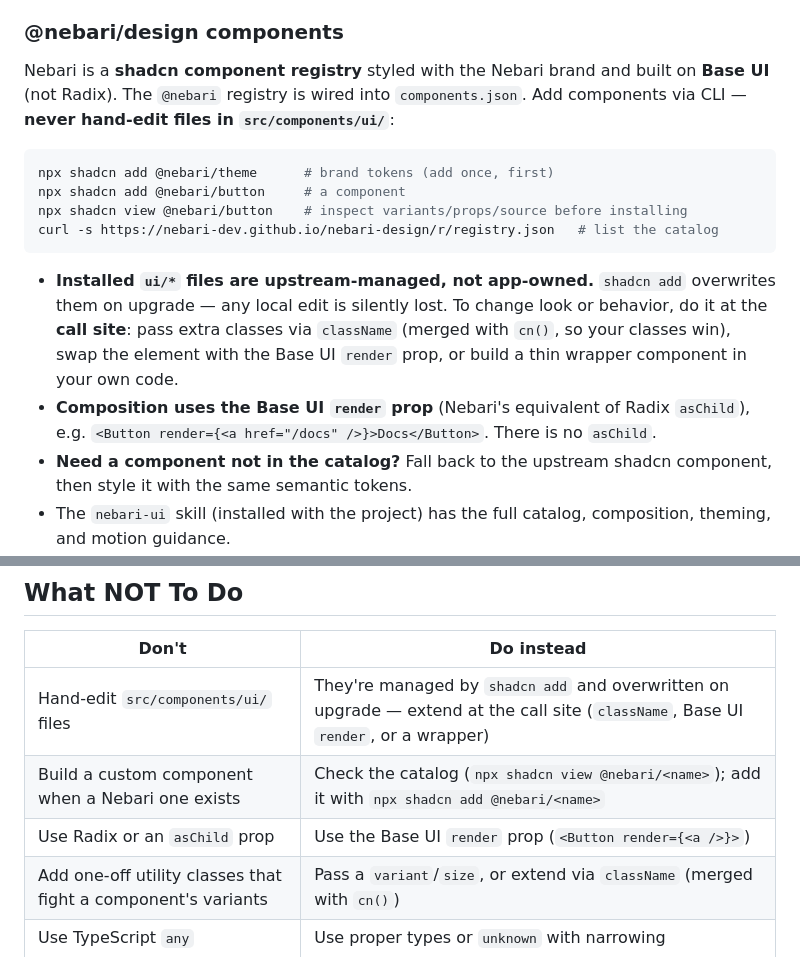
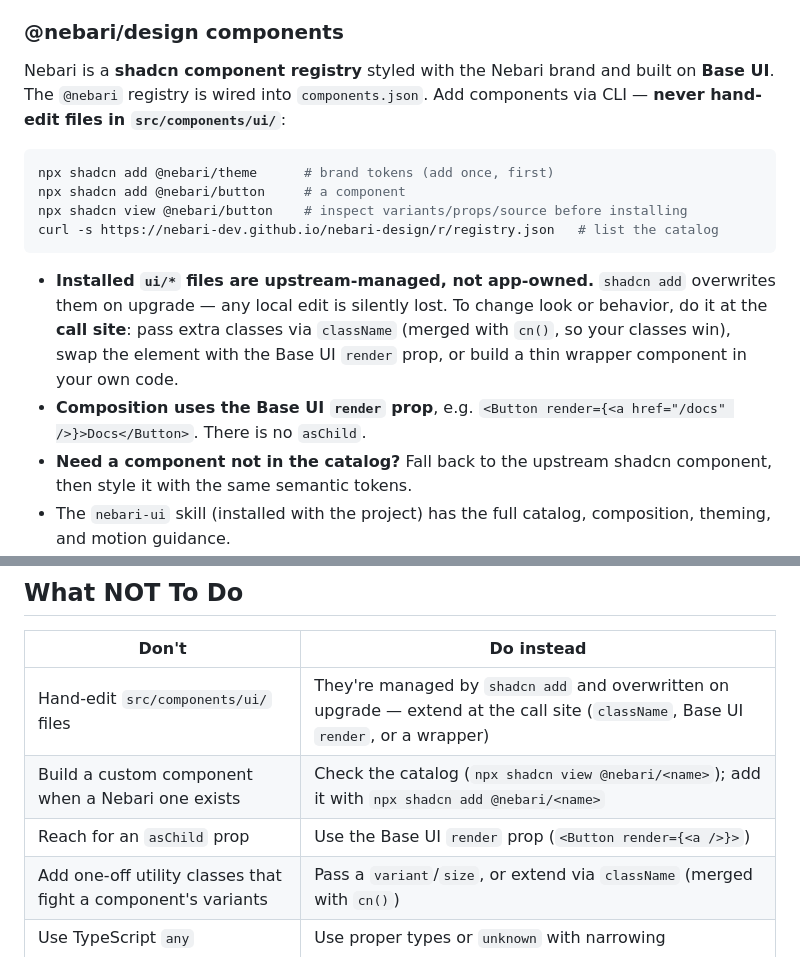
Before and after one commit to jbouder/skills, a Markdown page: new-frontend/assets/agents-md-template.md, 2 parts joined by grey strips. Drawn GitHub-style.

Commit message:
Replace Radix references with Base UI in new-frontend skill
Co-Authored-By: Claude Opus 4.8 (1M context) <noreply@anthropic.com>

````diff
--- a/new-frontend/assets/agents-md-template.md
+++ b/new-frontend/assets/agents-md-template.md
@@ -128,7 +128,7 @@ Toggle by adding/removing the `.dark` class on `<html>` (the `ThemeProvider` doe
 
 ### @nebari/design components
 
-Nebari is a **shadcn component registry** styled with the Nebari brand and built on **Base UI** (not Radix). The `@nebari` registry is wired into `components.json`. Add components via CLI — **never hand-edit files in `src/components/ui/`**:
+Nebari is a **shadcn component registry** styled with the Nebari brand and built on **Base UI**. The `@nebari` registry is wired into `components.json`. Add components via CLI — **never hand-edit files in `src/components/ui/`**:
 
 ```bash
 npx shadcn add @nebari/theme      # brand tokens (add once, first)
@@ -138,7 +138,7 @@ curl -s https://nebari-dev.github.io/nebari-design/r/registry.json   # list the
 ```
 
 - **Installed `ui/*` files are upstream-managed, not app-owned.** `shadcn add` overwrites them on upgrade — any local edit is silently lost. To change look or behavior, do it at the **call site**: pass extra classes via `className` (merged with `cn()`, so your classes win), swap the element with the Base UI `render` prop, or build a thin wrapper component in your own code.
-- **Composition uses the Base UI `render` prop** (Nebari's equivalent of Radix `asChild`), e.g. `<Button render={<a href="/docs" />}>Docs</Button>`. There is no `asChild`.
+- **Composition uses the Base UI `render` prop**, e.g. `<Button render={<a href="/docs" />}>Docs</Button>`. There is no `asChild`.
 - **Need a component not in the catalog?** Fall back to the upstream shadcn component, then style it with the same semantic tokens.
 - The `nebari-ui` skill (installed with the project) has the full catalog, composition, theming, and motion guidance.
 
@@ -258,7 +258,7 @@ Claude Code skills for this project:
 |-------|-----------|
 | Hand-edit `src/components/ui/` files | They're managed by `shadcn add` and overwritten on upgrade — extend at the call site (`className`, Base UI `render`, or a wrapper) |
 | Build a custom component when a Nebari one exists | Check the catalog (`npx shadcn view @nebari/<name>`); add it with `npx shadcn add @nebari/<name>` |
-| Use Radix or an `asChild` prop | Use the Base UI `render` prop (`<Button render={<a />}>`) |
+| Reach for an `asChild` prop | Use the Base UI `render` prop (`<Button render={<a />}>`) |
 | Add one-off utility classes that fight a component's variants | Pass a `variant`/`size`, or extend via `className` (merged with `cn()`) |
 | Use TypeScript `any` | Use proper types or `unknown` with narrowing |
 | Use raw Tailwind colors (`bg-white`, `text-gray-900`) or `dark:` variants | Use semantic tokens (`bg-background`, `text-foreground`) — they flip with `.dark` automatically |
````
